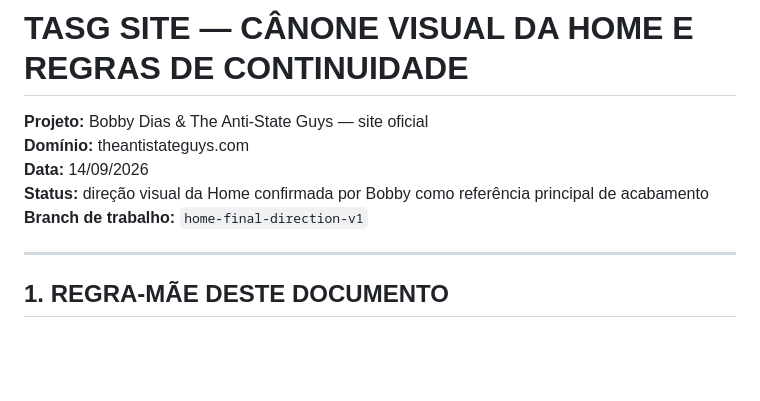
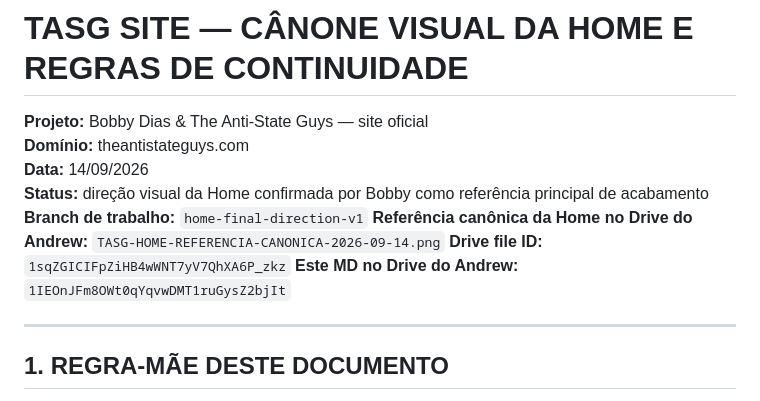
Before and after one commit to bobbygodias/theantistateguys.com, a Markdown page: TASG-SITE-27-CANONE-HOME-E-CONTINUIDADE.md, the part around the change. Rendered like a GitHub page; blank space fills up the shorter version.

Commit message:
docs: link canonical Home reference stored in Drive

```diff
--- a/TASG-SITE-27-CANONE-HOME-E-CONTINUIDADE.md
+++ b/TASG-SITE-27-CANONE-HOME-E-CONTINUIDADE.md
@@ -5,6 +5,9 @@
 **Data:** 14/09/2026
 **Status:** direção visual da Home confirmada por Bobby como referência principal de acabamento
 **Branch de trabalho:** `home-final-direction-v1`
+**Referência canônica da Home no Drive do Andrew:** `TASG-HOME-REFERENCIA-CANONICA-2026-09-14.png`
+**Drive file ID:** `1sqZGICIFpZiHB4wWNT7yV7QhXA6P_zkz`
+**Este MD no Drive do Andrew:** `1IEOnJFm8OWt0qYqvwDMT1ruGysZ2bjIt`
 
 ---
 
```
